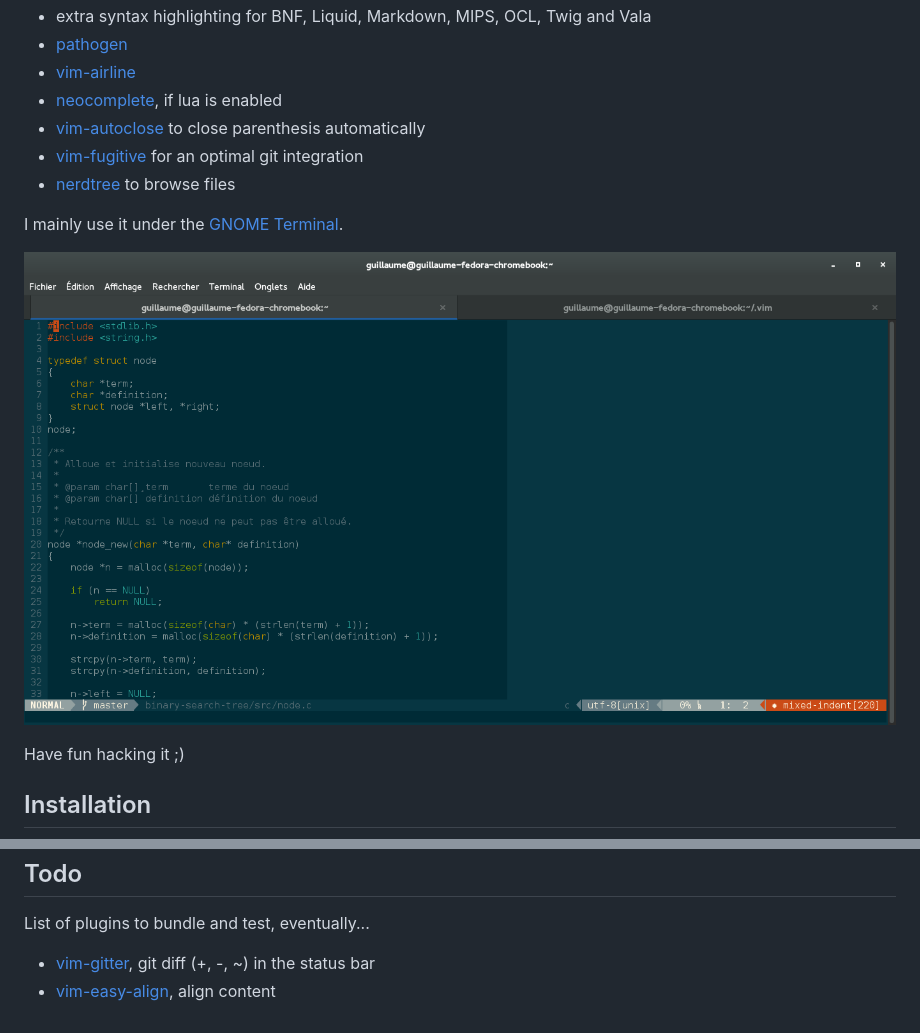
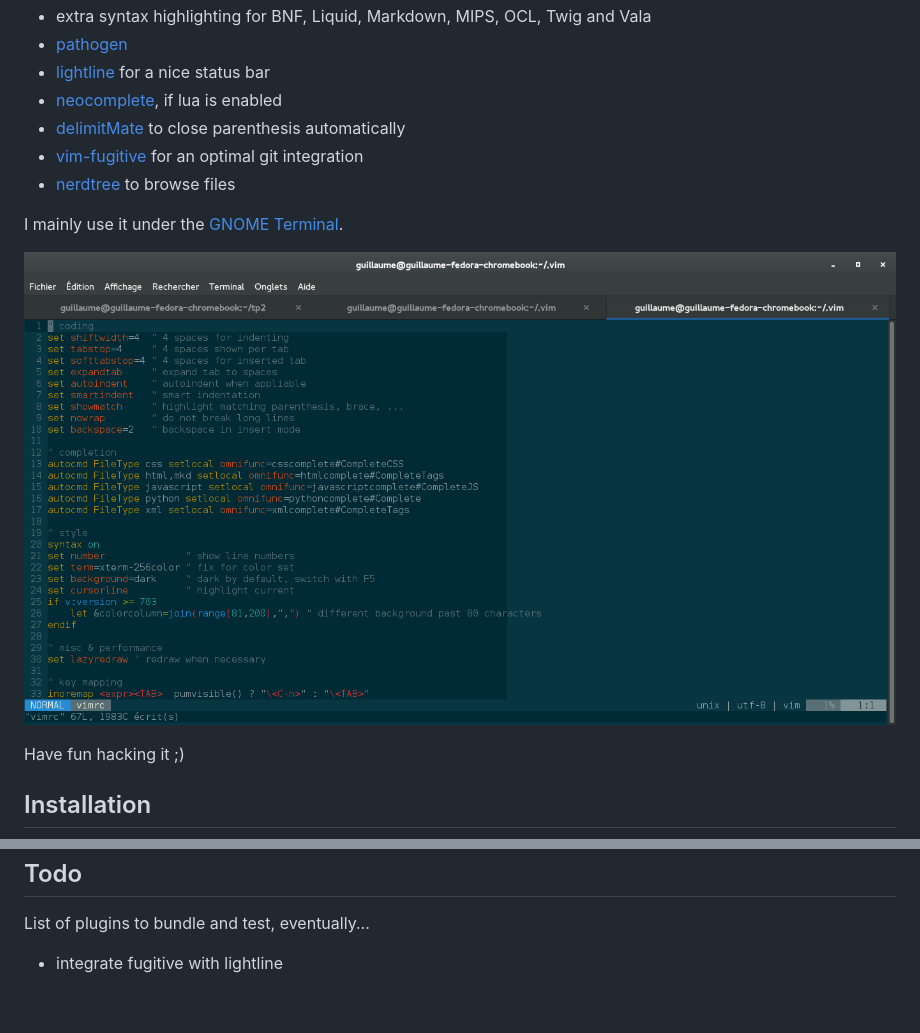
Before and after one commit to arteymix/vimrc, a Markdown page: README.md, 2 parts joined by grey strips. Drawn GitHub-style; pictures changed too: preview.png.

Commit message:
Updated links in documentation. Updated the preview!

```diff
--- a/README.md
+++ b/README.md
@@ -6,9 +5,9 @@ My personal vimrc file including
 * extra syntax highlighting for BNF, Liquid, Markdown, MIPS, OCL, Twig and Vala
 * [pathogen](https://github.com/tpope/vim-pathogen)
-* [vim-airline](https://github.com/bling/vim-airline)
+* [lightline](https://github.com/itchyny/lightline.vim) for a nice status bar
 * [neocomplete](https://github.com/Shougo/neocomplete.vim), if lua is enabled
-* [vim-autoclose](https://github.com/) to close parenthesis automatically
-* [vim-fugitive]() for an optimal git integration
+* [delimitMate](https://github.com/Raimondi/delimitMate) to close parenthesis automatically
+* [vim-fugitive](https://github.com/tpope/vim-fugitive) for an optimal git integration
 * [nerdtree](https://github.com/scrooloose/nerdtree) to browse files
 
 I mainly use it under the
@@ -42,5 +41,4 @@ make
 Todo
 ----
 List of plugins to bundle and test, eventually...
-* [vim-gitter](), git diff (+, -, ~) in the status bar
-* [vim-easy-align](), align content
+* integrate fugitive with lightline
```
Also changed, not shown: other parts of README.md (+2 -3 lines), 1 other file.
